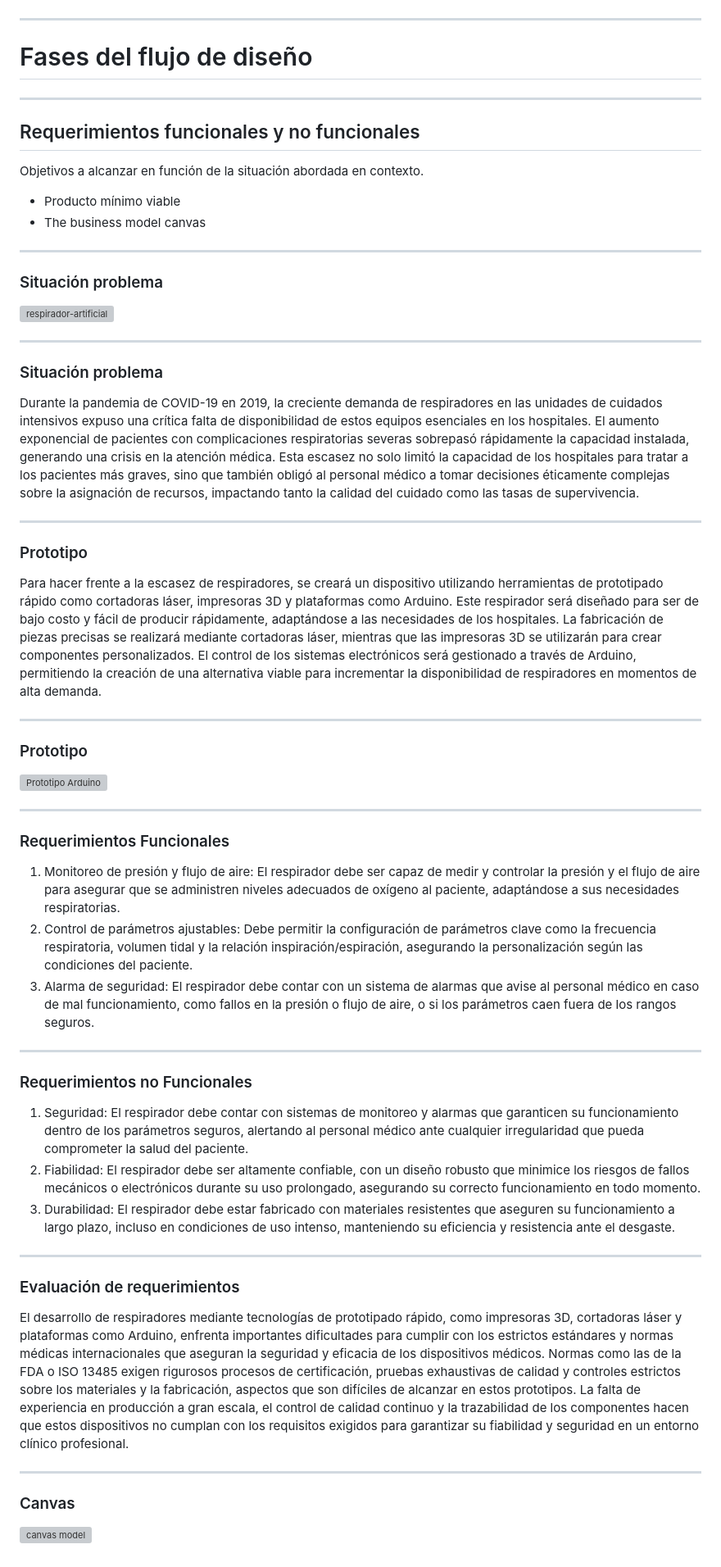
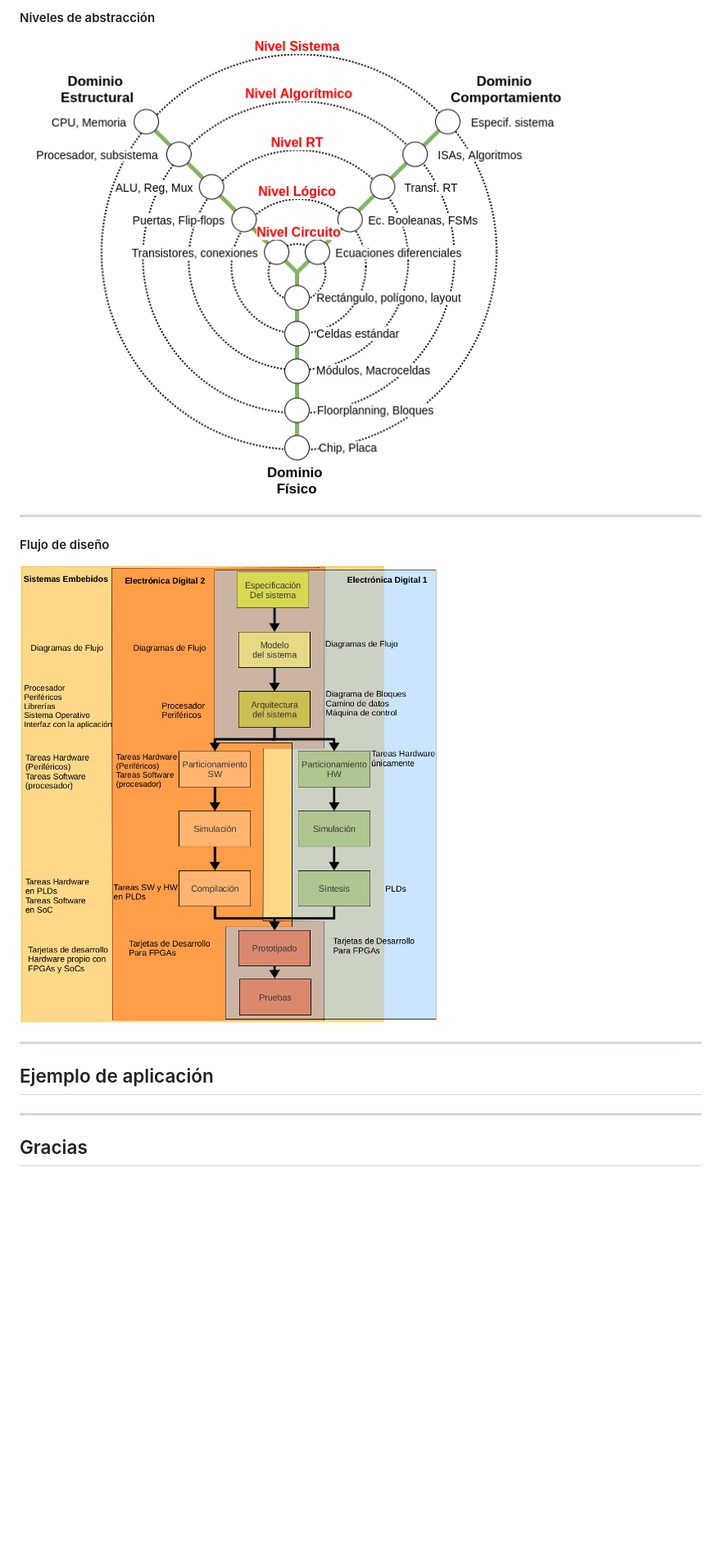
Before and after one commit to johnnycubides/revealjs-presentations, a Markdown page: poo-dig1/slide.md, the part around the change printed below. Shown: that part at 82% size. Drawn GitHub-style; pictures changed too: poo-dig1/img/metodoliga-de-diseno-sistemas-digitales.png (added), poo-dig1/img/niveles-abstraccion.png (added); blank space fills up the shorter version; grey boxes are pictures that could not be loaded.

```diff
--- a/poo-dig1/slide.md
+++ b/poo-dig1/slide.md
@@ -81,77 +87,20 @@ texto descriptivo
 
-<!-- .element: style="height: auto; width: 60%; display: block; margin: auto;" -->
+#### Niveles de abstracción
+
+![Niveles de abstracción](./img/niveles-abstraccion.png)
+
+------
+
+#### Flujo de diseño
+
+![flujo de diseño digital](./img/metodoliga-de-diseno-sistemas-digitales.png)
+
+<!-- .element: style="height: auto; width: 65%; display: block; margin: auto;" -->
 
 ----
 
-# Fases del flujo de diseño
+## Ejemplo de aplicación
 
 ----
 
-## Requerimientos funcionales y no funcionales
-
-Objetivos a alcanzar en función de la situación abordada en contexto.
-- Producto mínimo viable
-- The business model canvas
-
------
-
-### Situación problema
-
-![respirador-artificial](./img/respirador-artificail.webp)
-
------
-
-### Situación problema
-
-Durante la pandemia de COVID-19 en 2019, la creciente demanda de respiradores en las unidades de cuidados intensivos expuso una crítica falta de disponibilidad de estos equipos esenciales en los hospitales. El aumento exponencial de pacientes con complicaciones respiratorias severas sobrepasó rápidamente la capacidad instalada, generando una crisis en la atención médica. Esta escasez no solo limitó la capacidad de los hospitales para tratar a los pacientes más graves, sino que también obligó al personal médico a tomar decisiones éticamente complejas sobre la asignación de recursos, impactando tanto la calidad del cuidado como las tasas de supervivencia.
-<!--.element: style="font-size: 80%;"-->
-
------
-
-### Prototipo
-
-Para hacer frente a la escasez de respiradores, se creará un dispositivo utilizando herramientas de prototipado rápido como cortadoras láser, impresoras 3D y plataformas como Arduino. Este respirador será diseñado para ser de bajo costo y fácil de producir rápidamente, adaptándose a las necesidades de los hospitales. La fabricación de piezas precisas se realizará mediante cortadoras láser, mientras que las impresoras 3D se utilizarán para crear componentes personalizados. El control de los sistemas electrónicos será gestionado a través de Arduino, permitiendo la creación de una alternativa viable para incrementar la disponibilidad de respiradores en momentos de alta demanda.
-
-<!--.element: style="font-size: 80%;"-->
-
------
-
-### Prototipo
-
-![Prototipo Arduino](./img/respirador-arduino.jpg)
-
-
------
-
-### Requerimientos Funcionales
-
-1. Monitoreo de presión y flujo de aire: El respirador debe ser capaz de medir y controlar la presión y el flujo de aire para asegurar que se administren niveles adecuados de oxígeno al paciente, adaptándose a sus necesidades respiratorias.
-2. Control de parámetros ajustables: Debe permitir la configuración de parámetros clave como la frecuencia respiratoria, volumen tidal y la relación inspiración/espiración, asegurando la personalización según las condiciones del paciente.
-3. Alarma de seguridad: El respirador debe contar con un sistema de alarmas que avise al personal médico en caso de mal funcionamiento, como fallos en la presión o flujo de aire, o si los parámetros caen fuera de los rangos seguros.
-
-<!--.element: style="font-size: 80%;"-->
-
------
-
-### Requerimientos no Funcionales
-
-1. Seguridad: El respirador debe contar con sistemas de monitoreo y alarmas que garanticen su funcionamiento dentro de los parámetros seguros, alertando al personal médico ante cualquier irregularidad que pueda comprometer la salud del paciente.
-2. Fiabilidad: El respirador debe ser altamente confiable, con un diseño robusto que minimice los riesgos de fallos mecánicos o electrónicos durante su uso prolongado, asegurando su correcto funcionamiento en todo momento.
-3. Durabilidad: El respirador debe estar fabricado con materiales resistentes que aseguren su funcionamiento a largo plazo, incluso en condiciones de uso intenso, manteniendo su eficiencia y resistencia ante el desgaste.
-
-<!--.element: style="font-size: 80%;"-->
-
------
-
-### Evaluación de requerimientos
-
-El desarrollo de respiradores mediante tecnologías de prototipado rápido, como impresoras 3D, cortadoras láser y plataformas como Arduino, enfrenta importantes dificultades para cumplir con los estrictos estándares y normas médicas internacionales que aseguran la seguridad y eficacia de los dispositivos médicos. Normas como las de la FDA o ISO 13485 exigen rigurosos procesos de certificación, pruebas exhaustivas de calidad y controles estrictos sobre los materiales y la fabricación, aspectos que son difíciles de alcanzar en estos prototipos. La falta de experiencia en producción a gran escala, el control de calidad continuo y la trazabilidad de los componentes hacen que estos dispositivos no cumplan con los requisitos exigidos para garantizar su fiabilidad y seguridad en un entorno clínico profesional.
-<!--.element: style="font-size: 80%;"-->
-
------
-
-### Canvas
-
-![canvas model](./img/business_model_canvas_poster.svg)
-
-<!-- .element: style="height: auto; width: 100%; display: block; margin: auto;" -->
+## Gracias
```
Also changed, not shown: other parts of poo-dig1/slide.md (+22 -16 lines), 3 other files.
